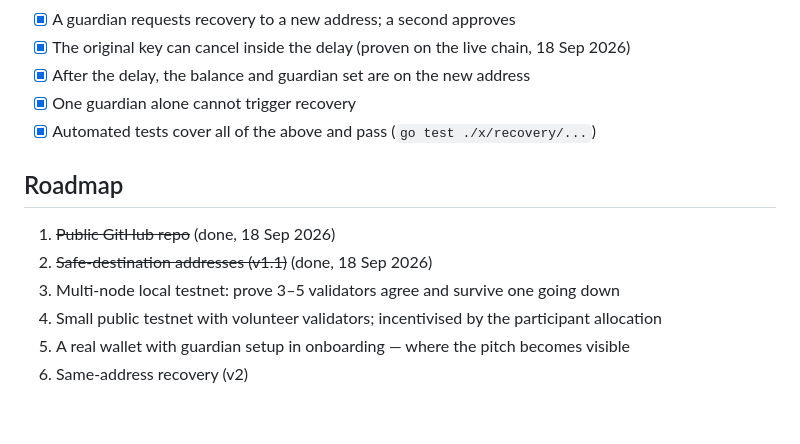
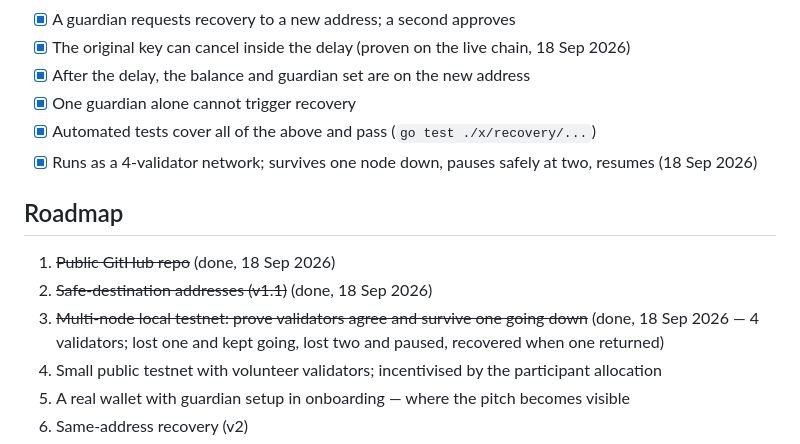
Before and after one commit to tlawson2014/trefoil, a Markdown page: docs/DESIGN.md, the part around the change. Rendered like a GitHub page; blank space fills up the shorter version.

```diff
--- a/docs/DESIGN.md
+++ b/docs/DESIGN.md
@@ -106,12 +106,13 @@ Real ideas, each of which would double the work. Parked, not rejected.
 - [x] After the delay, the balance and guardian set are on the new address
 - [x] One guardian alone cannot trigger recovery
 - [x] Automated tests cover all of the above and pass (`go test ./x/recovery/...`)
+- [x] Runs as a 4-validator network; survives one node down, pauses safely at two, resumes (18 Sep 2026)
 
 ## Roadmap
 
 1. ~~Public GitHub repo~~ (done, 18 Sep 2026)
 2. ~~Safe-destination addresses (v1.1)~~ (done, 18 Sep 2026)
-3. Multi-node local testnet: prove 3–5 validators agree and survive one going down
+3. ~~Multi-node local testnet: prove validators agree and survive one going down~~ (done, 18 Sep 2026 — 4 validators; lost one and kept going, lost two and paused, recovered when one returned)
 4. Small public testnet with volunteer validators; incentivised by the participant allocation
 5. A real wallet with guardian setup in onboarding — where the pitch becomes visible
 6. Same-address recovery (v2)
```
Also changed, not shown: README.md (+3 -3 lines).
